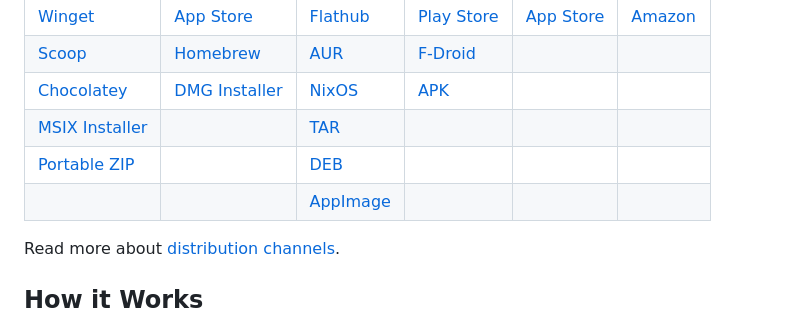
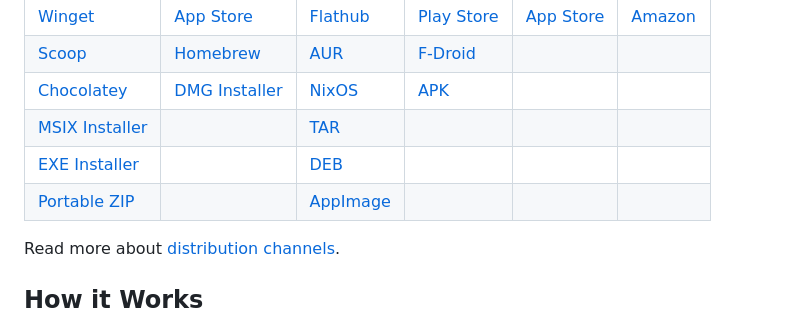
Before and after one commit to Crazycrystaldev/Local-Send, a Markdown page: README.md, the part around the change. GitHub-like rendering.

Commit message:
docs: add EXE installer

```diff
--- a/README.md
+++ b/README.md
@@ -47,8 +47,8 @@ It is recommended to download the app either from an app store or from a package
 | [Scoop][]                | [Homebrew][]            | [AUR][]            | [F-Droid][]    |               |            |
 | [Chocolatey][]           | [DMG Installer][latest] | [NixOS][]          | [APK][latest]  |               |            |
 | [MSIX Installer][latest] |                         | [TAR][latest]      |                |               |            |
-| [Portable ZIP][latest]   |                         | [DEB][latest]      |                |               |            |
-|                          |                         | [AppImage][latest] |                |               |            |
+| [EXE Installer][latest]  |                         | [DEB][latest]      |                |               |            |
+| [Portable ZIP][latest]   |                         | [AppImage][latest] |                |               |            |
 
 Read more about [distribution channels][].
 
```
Also changed, not shown: CONTRIBUTING.md (+1 -0 lines).
